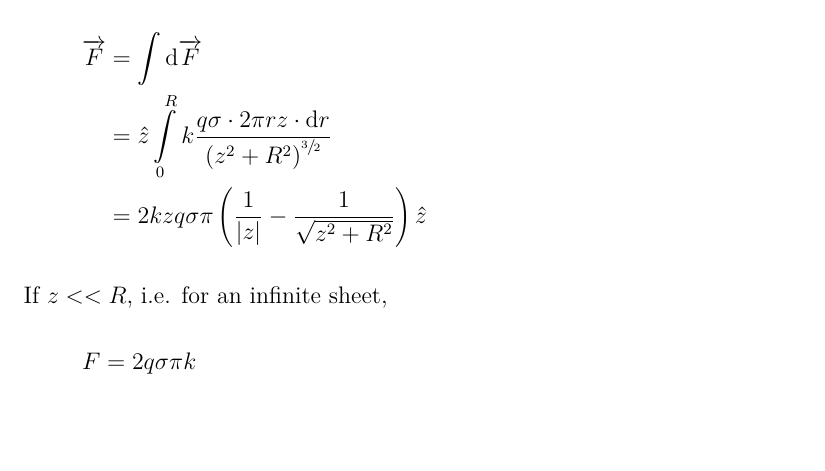
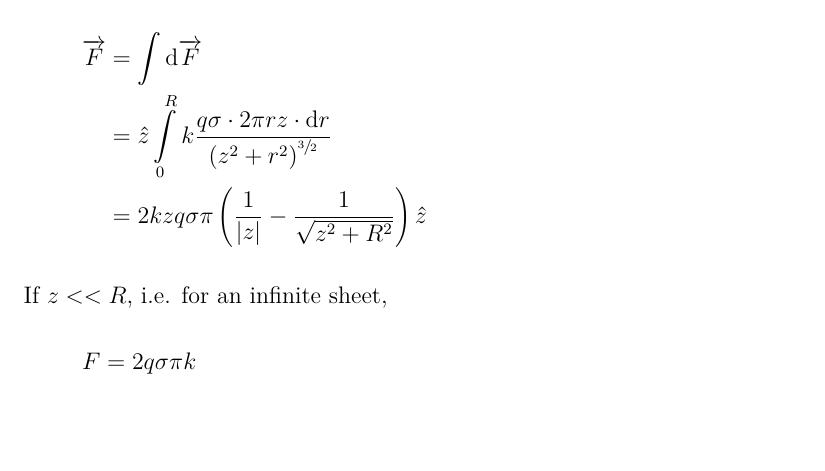
Before and after one commit to aakashjog/Physics-2, a LaTeX document (Notes/Notes.tex): part of page 10 of 52, cut so that both start at the same text, the shorter picture padded with empty space. Compiled offline with pdfLaTeX.

Commit message:
Typos corrected
$R$ must be $r$ in the integration of the field due to elemental rings.

```diff
--- a/Notes/Notes.tex
+++ b/Notes/Notes.tex
@@ -266,13 +266,13 @@ Charge is defined according to this law.\\
 	The disk can be considered to be made up of elemental rings, with radii varying from $0$ to $R$.\\
 	Therefore,
 	\begin{align*}
-		\dif \overrightarrow{F} &= k \dfrac{q Q_{\textnormal{ring}}}{\left( z^2 + R^2 \right)^{\sfrac{3}{2}}} \hat{z}\\
-		&= k \dfrac{q (\sigma \cdot 2 \pi r \cdot \dif r)}{\left( z^2 + R^2 \right)^{\sfrac{3}{2}}} z \hat{z}
+		\dif \overrightarrow{F} &= k \dfrac{q Q_{\textnormal{ring}}}{\left( z^2 + r^2 \right)^{\sfrac{3}{2}}} \hat{z}\\
+		&= k \dfrac{q (\sigma \cdot 2 \pi r \cdot \dif r)}{\left( z^2 + r^2 \right)^{\sfrac{3}{2}}} z \hat{z}
 	\end{align*}
 	Hence,
 	\begin{align*}
 		\overrightarrow{F} &= \int \dif\overrightarrow{F}\\
-		&= \hat{z} \int\limits_{0}^{R} k \dfrac{q \sigma \cdot 2 \pi r z \cdot \dif r}{\left( z^2 + R^2 \right)^{\sfrac{3}{2}}}\\
+		&= \hat{z} \int\limits_{0}^{R} k \dfrac{q \sigma \cdot 2 \pi r z \cdot \dif r}{\left( z^2 + r^2 \right)^{\sfrac{3}{2}}}\\
 		&= 2 k z q \sigma \pi \left( \dfrac{1}{|z|} - \dfrac{1}{\sqrt{z^2 + R^2}} \right)\hat{z}
 	\end{align*}
 	If $z << R$, i.e. for an infinite sheet,
```
